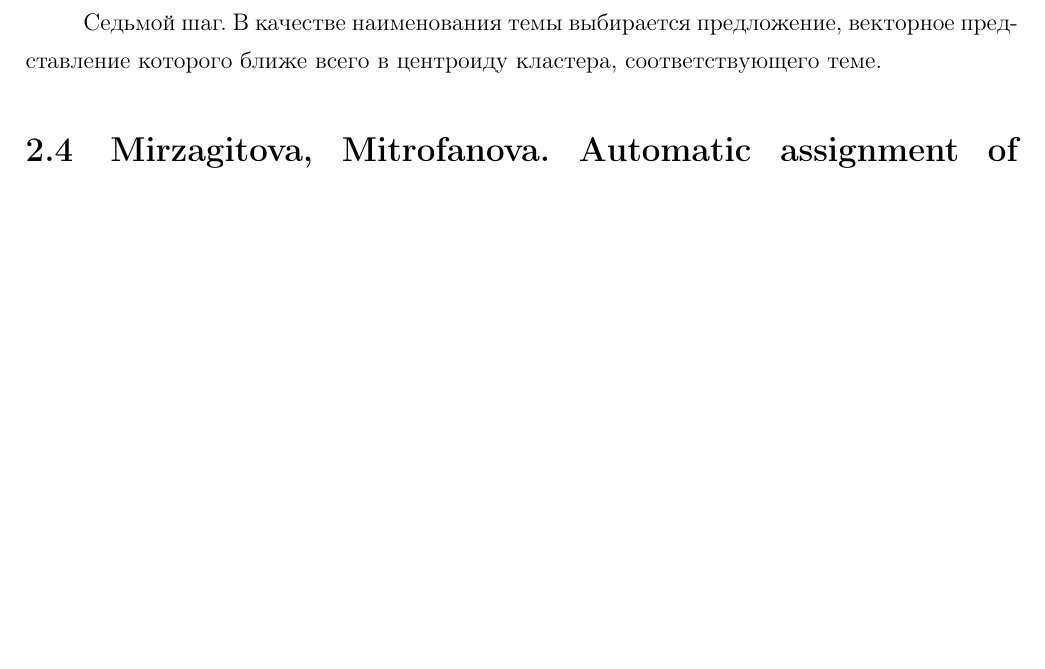
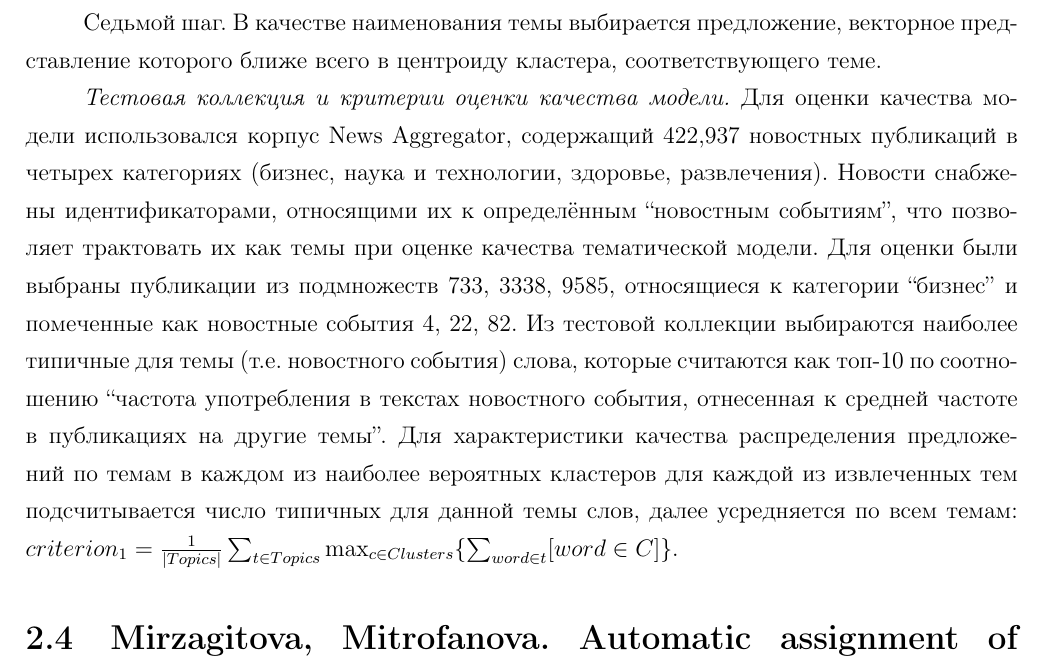
Before and after one commit to vtqveant/topic-modeling-survey, a LaTeX document (main.tex, which reads chapter1.tex): part of page 13 of 26, cut so that both start at the same text, the shorter picture padded with empty space. Compiled offline with pdfLaTeX.

Commit message:
Kozbagarov done

```diff
--- a/chapter1.tex
+++ b/chapter1.tex
@@ -202,6 +202,11 @@ $= \sum_{w}p(w|\theta)\,PMI(w,l|\mathcal{C}) - D(\theta||\mathcal{C}) + Bias(l,
 
 Седьмой шаг. В качестве наименования темы выбирается предложение, векторное представление которого ближе всего в центроиду кластера, соответствующего теме.
 
+\textit{Тестовая коллекция и критерии оценки качества модели.} Для оценки качества модели использовался корпус News Aggregator, содержащий 422,937 новостных публикаций в четырех категориях (бизнес, наука и технологии, здоровье, развлечения). Новости снабжены идентификаторами, относящими их к определённым ``новостным событиям'', что позволяет трактовать их как темы при оценке качества тематической модели. Для оценки были выбраны публикации из подмножеств 733, 3338, 9585, относящиеся к категории ``бизнес'' и помеченные как новостные события 4, 22, 82.
+Из тестовой коллекции выбираются наиболее типичные для темы (т.е. новостного события) слова, которые считаются как топ-10 по соотношению ``частота употребления в текстах новостного события, отнесенная к средней частоте в публикациях на другие темы''. Для характеристики качества распределения предложений по темам в каждом из наиболее вероятных кластеров для каждой из извлеченных тем подсчитывается число типичных для данной темы слов, далее усредняется по всем темам: $criterion_1 = \frac{1}{|Topics|}\sum_{t \in Topics}\max_{c \in Clusters}\{\sum_{word \in t}[word \in C]\}$.
+
+
+
 
 
 
```
